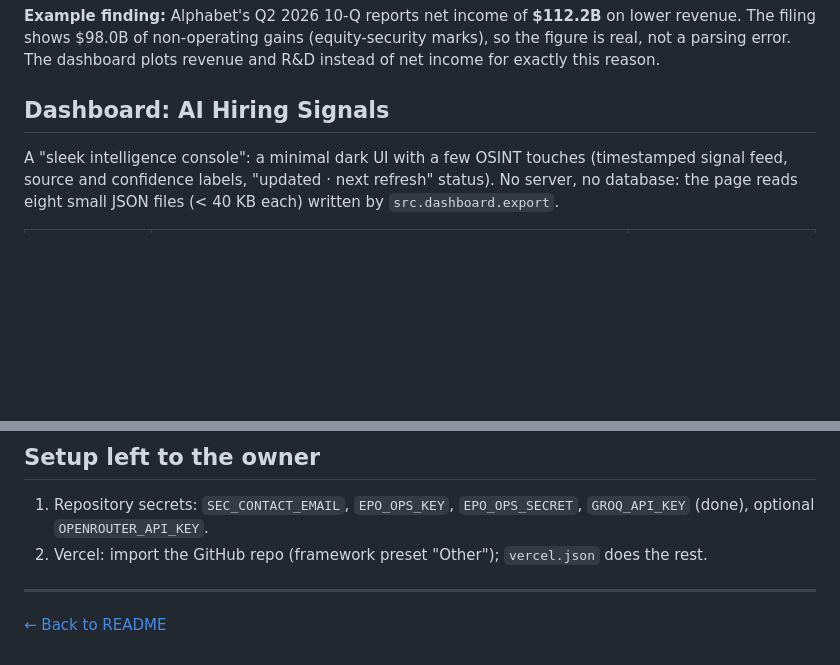
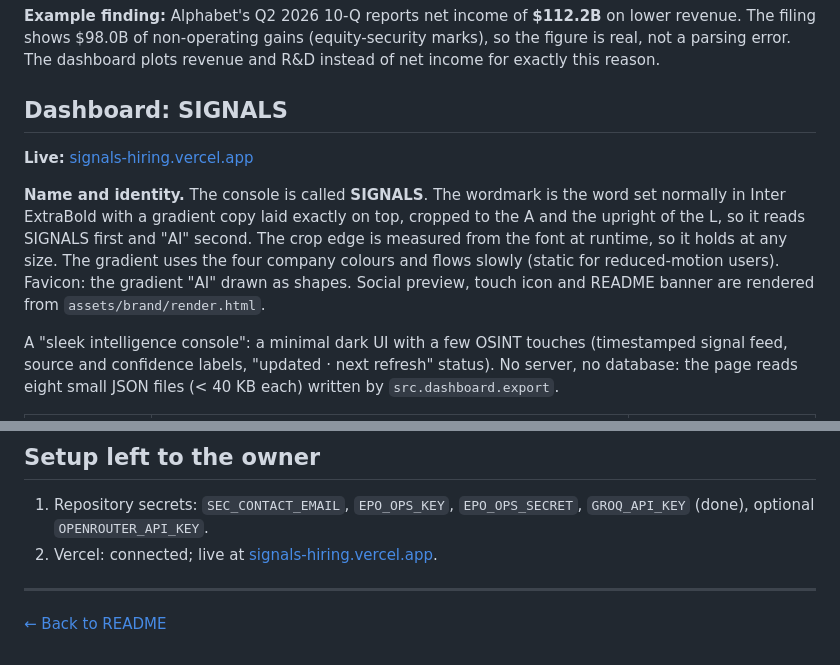
Before and after one commit to FrankPonce/competitor-demand-prediction, a Markdown page: docs/sprints/sprint-10-automated-pipeline.md, 2 parts joined by grey strips. Rendered like a GitHub page; blank space fills up the shorter version.

```diff
--- a/docs/sprints/sprint-10-automated-pipeline.md
+++ b/docs/sprints/sprint-10-automated-pipeline.md
@@ -72,7 +72,16 @@ filings) is used instead.
 $98.0B of non-operating gains (equity-security marks), so the figure is real, not a parsing error. The dashboard
 plots revenue and R&D instead of net income for exactly this reason.
 
-## Dashboard: AI Hiring Signals
+## Dashboard: SIGNALS
+
+**Live:** [signals-hiring.vercel.app](https://signals-hiring.vercel.app)
+
+**Name and identity.** The console is called **SIGNALS**. The wordmark is the word set normally in Inter ExtraBold
+with a gradient copy laid exactly on top, cropped to the A and the upright of the L, so it reads SIGNALS first and
+"AI" second. The crop edge is measured from the font at runtime, so it holds at any size. The gradient uses the four
+company colours and flows slowly (static for reduced-motion users). Favicon: the gradient "AI" drawn as shapes.
+Social preview, touch icon and README banner are rendered from `assets/brand/render.html`.
+
 
 A "sleek intelligence console": a minimal dark UI with a few OSINT touches (timestamped signal feed, source and
 confidence labels, "updated · next refresh" status). No server, no database: the page reads eight small JSON files
@@ -151,7 +160,7 @@ OpenAI headline naming a watchlist city would have counted as a confirmation. Fi
 ## Setup left to the owner
 
 1. Repository secrets: `SEC_CONTACT_EMAIL`, `EPO_OPS_KEY`, `EPO_OPS_SECRET`, `GROQ_API_KEY` (done), optional `OPENROUTER_API_KEY`.
-2. Vercel: import the GitHub repo (framework preset "Other"); `vercel.json` does the rest.
+2. Vercel: connected; live at [signals-hiring.vercel.app](https://signals-hiring.vercel.app).
 
 ---
 
```
Also changed, not shown: other parts of docs/sprints/sprint-10-automated-pipeline.md (+1 -1 lines), README.md (+7 -5 lines), assets/brand/signals-banner.png (added), dashboard/assets/icon-180.png (added), dashboard/assets/og.png (added), 5 other files.
